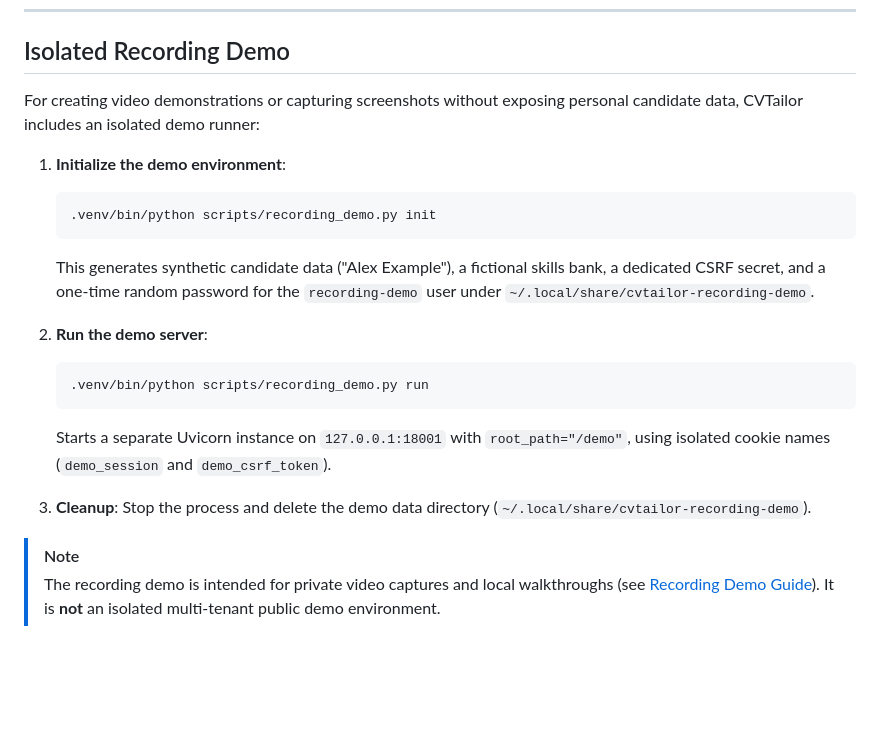
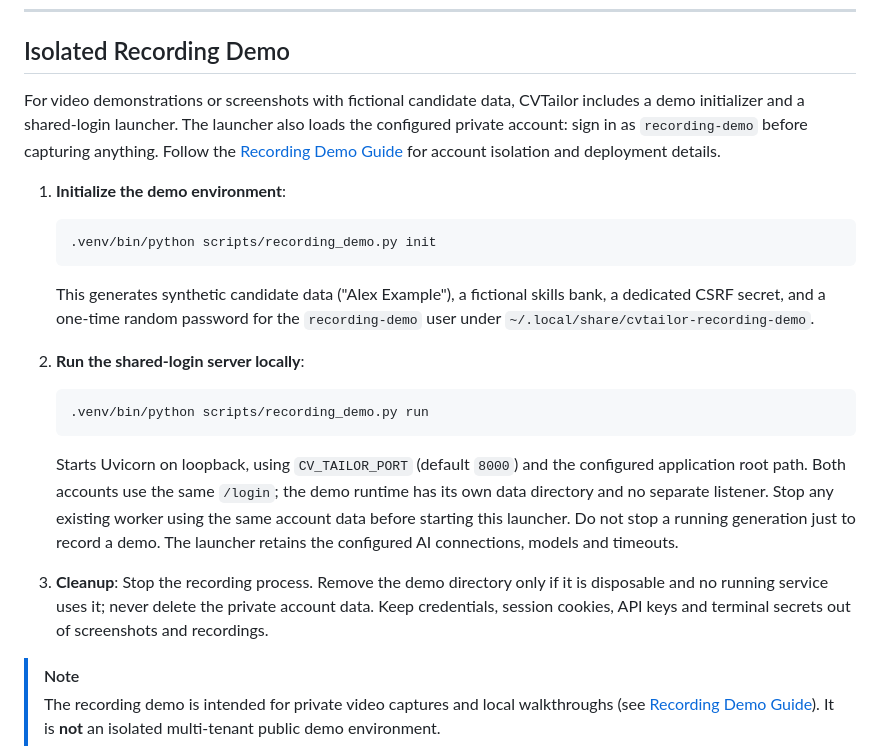
Before and after one commit to Rafalbanas/ai-resume-tailoring-platform, a Markdown page: README.md, the part around one of its changes. GitHub-like rendering; blank space fills up the shorter version.

````diff
--- a/README.md
+++ b/README.md
@@ -492,7 +530,7 @@ Upload past PDF/DOCX resumes under the **Reference CVs** section (`data/referenc
 
 ## Isolated Recording Demo
 
-For creating video demonstrations or capturing screenshots without exposing personal candidate data, CVTailor includes an isolated demo runner:
+For video demonstrations or screenshots with fictional candidate data, CVTailor includes a demo initializer and a shared-login launcher. The launcher also loads the configured private account: sign in as `recording-demo` before capturing anything. Follow the [Recording Demo Guide](docs/recording-demo.md) for account isolation and deployment details.
 
 1. **Initialize the demo environment**:
    ```bash
@@ -500,14 +538,14 @@ For creating video demonstrations or capturing screenshots without exposing pers
    ```
    This generates synthetic candidate data ("Alex Example"), a fictional skills bank, a dedicated CSRF secret, and a one-time random password for the `recording-demo` user under `~/.local/share/cvtailor-recording-demo`.
 
-2. **Run the demo server**:
+2. **Run the shared-login server locally**:
    ```bash
    .venv/bin/python scripts/recording_demo.py run
    ```
-   Starts a separate Uvicorn instance on `127.0.0.1:18001` with `root_path="/demo"`, using isolated cookie names (`demo_session` and `demo_csrf_token`).
+    Starts Uvicorn on loopback, using `CV_TAILOR_PORT` (default `8000`) and the configured application root path. Both accounts use the same `/login`; the demo runtime has its own data directory and no separate listener. Stop any existing worker using the same account data before starting this launcher. Do not stop a running generation just to record a demo. The launcher retains the configured AI connections, models and timeouts.
 
 3. **Cleanup**:
-   Stop the process and delete the demo data directory (`~/.local/share/cvtailor-recording-demo`).
+    Stop the recording process. Remove the demo directory only if it is disposable and no running service uses it; never delete the private account data. Keep credentials, session cookies, API keys and terminal secrets out of screenshots and recordings.
 
 > [!NOTE]
 > The recording demo is intended for private video captures and local walkthroughs (see [Recording Demo Guide](docs/recording-demo.md)). It is **not** an isolated multi-tenant public demo environment.
````
Also changed, not shown: other parts of README.md (+38 -0 lines), docs/README.md (+2 -0 lines), docs/demo-walkthrough.md (added, +24 -0 lines), docs/media/README.md (added, +21 -0 lines), docs/media/01-job-form.png (added), docs/media/02-match-report.png (added), docs/media/03-export-status.png (added), docs/media/04-history.png (added), docs/media/match-report-overview.png (added), 2 other files.
